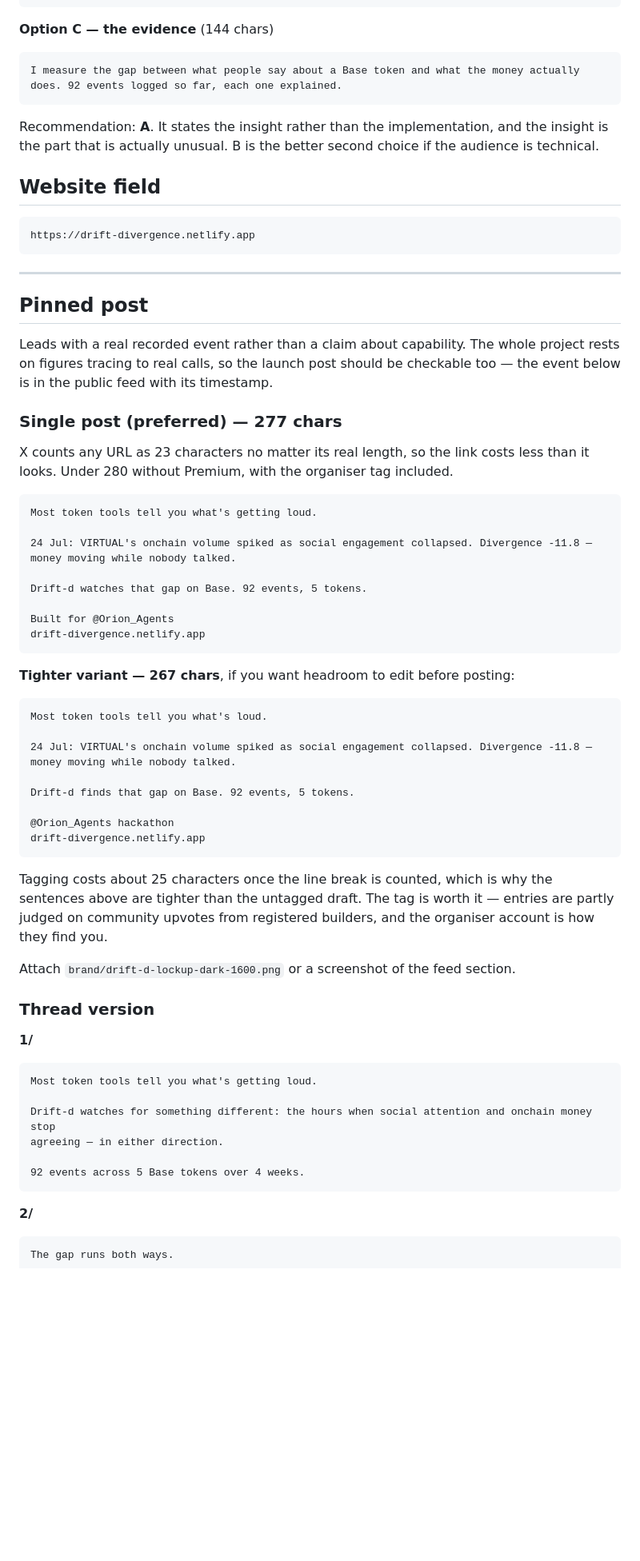
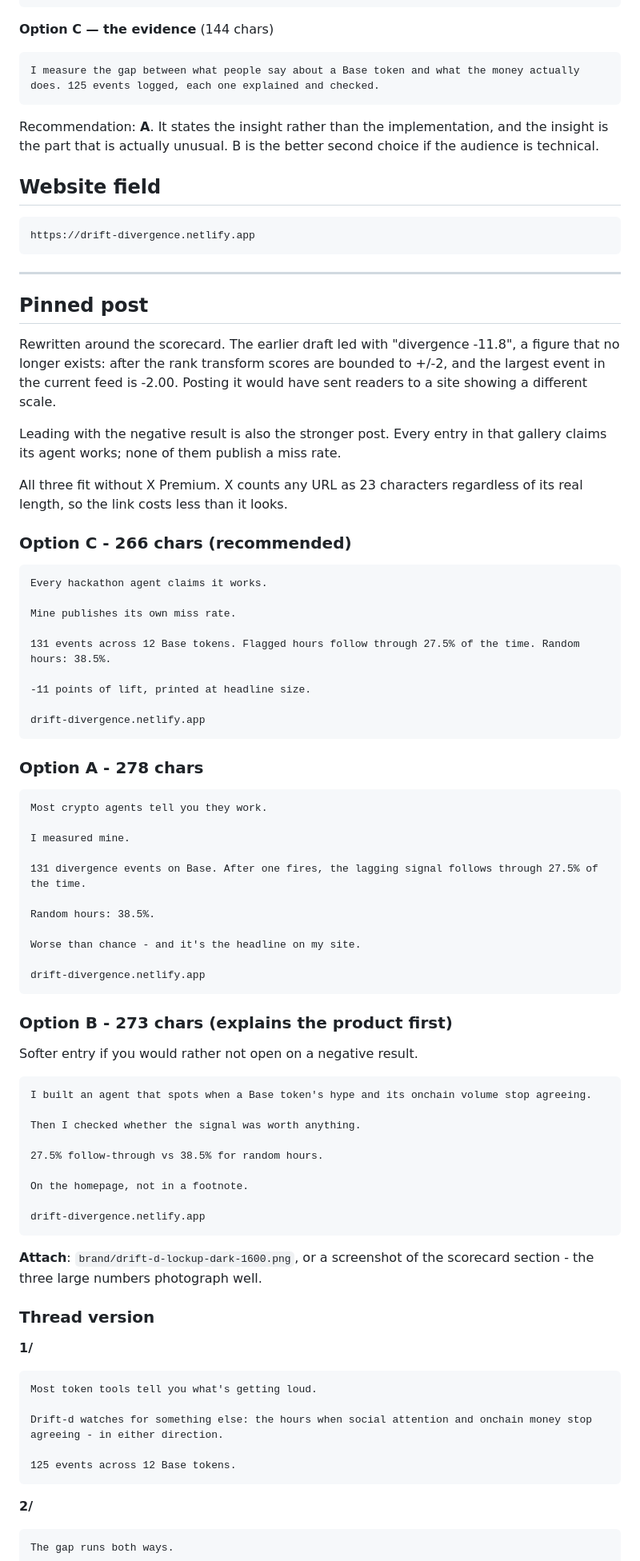
Before and after one commit to 0xileri/drift, a Markdown page: brand/x-profile.md, the part around one of its changes. Shown at 80% size. Rendered like a GitHub page; blank space fills up the shorter version.

````diff
--- a/brand/x-profile.md
+++ b/brand/x-profile.md
@@ -42,7 +42,7 @@ An agent that flags when a Base token's social volume and its onchain volume sto
 
 **Option C — the evidence** (144 chars)
 ```
-I measure the gap between what people say about a Base token and what the money actually does. 92 events logged so far, each one explained.
+I measure the gap between what people say about a Base token and what the money actually does. 125 events logged, each one explained and checked.
 ```
 
 Recommendation: **A**. It states the insight rather than the implementation, and the insight is
@@ -58,44 +58,64 @@ https://drift-divergence.netlify.app
 
 ## Pinned post
 
-Leads with a real recorded event rather than a claim about capability. The whole project rests
-on figures tracing to real calls, so the launch post should be checkable too — the event below
-is in the public feed with its timestamp.
+Rewritten around the scorecard. The earlier draft led with "divergence -11.8", a figure that no
+longer exists: after the rank transform scores are bounded to +/-2, and the largest event in the
+current feed is -2.00. Posting it would have sent readers to a site showing a different scale.
 
-### Single post (preferred) — 277 chars
+Leading with the negative result is also the stronger post. Every entry in that gallery claims
+its agent works; none of them publish a miss rate.
 
-X counts any URL as 23 characters no matter its real length, so the link costs less than it
-looks. Under 280 without Premium, with the organiser tag included.
+All three fit without X Premium. X counts any URL as 23 characters regardless of its real length,
+so the link costs less than it looks.
+
+### Option C - 266 chars (recommended)
 
 ```
-Most token tools tell you what's getting loud.
+Every hackathon agent claims it works.
 
-24 Jul: VIRTUAL's onchain volume spiked as social engagement collapsed. Divergence -11.8 — money moving while nobody talked.
+Mine publishes its own miss rate.
 
-Drift-d watches that gap on Base. 92 events, 5 tokens.
+131 events across 12 Base tokens. Flagged hours follow through 27.5% of the time. Random hours: 38.5%.
 
-Built for @Orion_Agents
+-11 points of lift, printed at headline size.
+
 drift-divergence.netlify.app
 ```
 
-**Tighter variant — 267 chars**, if you want headroom to edit before posting:
+### Option A - 278 chars
 
 ```
-Most token tools tell you what's loud.
+Most crypto agents tell you they work.
 
-24 Jul: VIRTUAL's onchain volume spiked as social engagement collapsed. Divergence -11.8 — money moving while nobody talked.
+I measured mine.
 
-Drift-d finds that gap on Base. 92 events, 5 tokens.
+131 divergence events on Base. After one fires, the lagging signal follows through 27.5% of the time.
 
-@Orion_Agents hackathon
+Random hours: 38.5%.
+
+Worse than chance - and it's the headline on my site.
+
 drift-divergence.netlify.app
 ```
 
-Tagging costs about 25 characters once the line break is counted, which is why the sentences
-above are tighter than the untagged draft. The tag is worth it — entries are partly judged on
-community upvotes from registered builders, and the organiser account is how they find you.
+### Option B - 273 chars (explains the product first)
 
-Attach `brand/drift-d-lockup-dark-1600.png` or a screenshot of the feed section.
+Softer entry if you would rather not open on a negative result.
+
+```
+I built an agent that spots when a Base token's hype and its onchain volume stop agreeing.
+
+Then I checked whether the signal was worth anything.
+
+27.5% follow-through vs 38.5% for random hours.
+
+On the homepage, not in a footnote.
+
+drift-divergence.netlify.app
+```
+
+**Attach**: `brand/drift-d-lockup-dark-1600.png`, or a screenshot of the scorecard section - the
+three large numbers photograph well.
 
 ### Thread version
 
@@ -103,10 +123,10 @@ Attach `brand/drift-d-lockup-dark-1600.png` or a screenshot of the feed section.
 ```
 Most token tools tell you what's getting loud.
 
-Drift-d watches for something different: the hours when social attention and onchain money stop
-agreeing — in either direction.
+Drift-d watches for something else: the hours when social attention and onchain money stop
+agreeing - in either direction.
 
-92 events across 5 Base tokens over 4 weeks.
+125 events across 12 Base tokens.
 ```
 
 **2/**
````
Also changed, not shown: other parts of brand/x-profile.md (+27 -20 lines).
